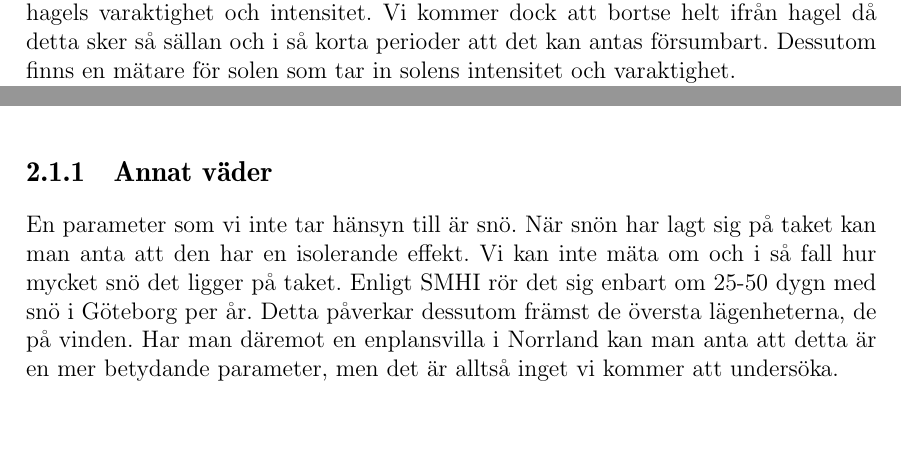
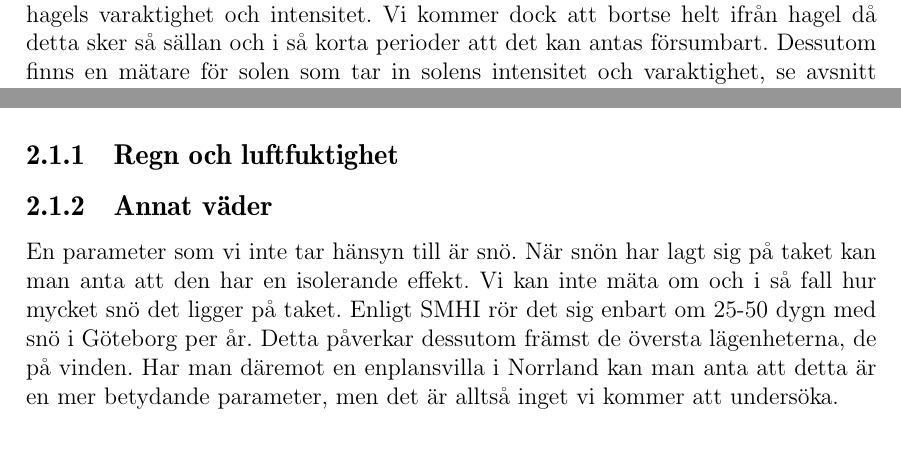
Before and after one commit to danstaby/stabilisera-temperatur, a LaTeX document (report/report.tex, which reads report/sections/weather.tex): two parts of pages 13 and 14 of 46, joined at a grey line, cut so that both start at the same text. Compiled offline with pdfLaTeX.

Commit message:
minor changes

```diff
--- a/report/sections/weather.tex
+++ b/report/sections/weather.tex
@@ -4,18 +4,13 @@ Vår uppdragsgivare vill undersöka hur inomhustemperaturen påverkas av vädret
 
 Väder är något som många pratar om och alla påverkas av. Begreppets vardagliga användningsområde är mycket brett och vi ska därför avgränsa vad vi avser med termen väder.
 
-Kortfattat låter vi vädret definieras som det som vår väderstation mäter. Så som finns beskrivet i avsnitt \ref{subsubsec_weathertransmitter} mäter vi vädret med utrustning som tar in vindens hastighet och riktning, lufttemperaturen, lufttryck, relativ fuktighet samt regn och hagels varaktighet och intensitet. Vi kommer dock att bortse helt ifrån hagel då detta sker så sällan och i så korta perioder att det kan antas försumbart.  Dessutom finns en mätare för solen som tar in solens intensitet och varaktighet. % Källa på hur ofta (sällan) det haglar i Sverige. % Finns det en solmätare?
+Kortfattat låter vi vädret definieras som det som vår väderstation mäter. Så som finns beskrivet i avsnitt \ref{subsubsec_weathertransmitter} mäter vi vädret med utrustning som tar in vindens hastighet och riktning, lufttemperaturen, lufttryck, relativ fuktighet samt regn och hagels varaktighet och intensitet. Vi kommer dock att bortse helt ifrån hagel då detta sker så sällan och i så korta perioder att det kan antas försumbart.  Dessutom finns en mätare för solen som tar in solens intensitet och varaktighet, se avsnitt \ref{subsec:sunmeter}. % Källa på hur ofta (sällan) det haglar i Sverige. % Finns det en solmätare?
 
 Tanken är att under en vindstilla natt värms luften närmast fastigheten upp av den värme som går ut ur huset genom väggen. Ligger solen på ökas uppvärmningen av husfasaden medan om det blåser så cirkulerar luften och hinner aldrig värmas upp. Tar man hänsyn till allt detta fås en annan temperatur att räkna som utomhustemperatur än den faktiska utomhustemperaturen som väderstationen mäter upp. Denna nya temperatur kallas free-running temperature, se avsnitt \ref{sec:freerunningtemp}. %vad svenska?
 % finns det parametrar som kyler så pass att vi kan få en lägre temperatur än den uppmätta?
 
-%\subsubsection{Regn}
-%Bekräfta att:
-%- Då det regnar är det 100\% luftfuktighet. % inte sant.
-%- Övre gräns: ingen isolerande luft. ref-temp = randtemp.
-% Det ger en uppskattning på hur mycket extra värme som försvinner vid regn.
+\subsection{Regn och luftfuktighet}
 
-% Ungefär vilka temperatursvängningar, nederbörd o.s.v. är det i området.
 
 \subsection{Annat väder}
 En parameter som vi inte tar hänsyn till är snö. När snön har lagt sig på taket kan man anta att den har en isolerande effekt. Vi kan inte mäta om och i så fall hur mycket snö det ligger på taket. Enligt SMHI %(http://www.smhi.se/klimatdata/meteorologi/sno/Normalt-antal-dygn-med-snotacke-per-ar-1.7937)
```
Also changed, not shown: report/sections/weather.tex (3 more changed lines).
